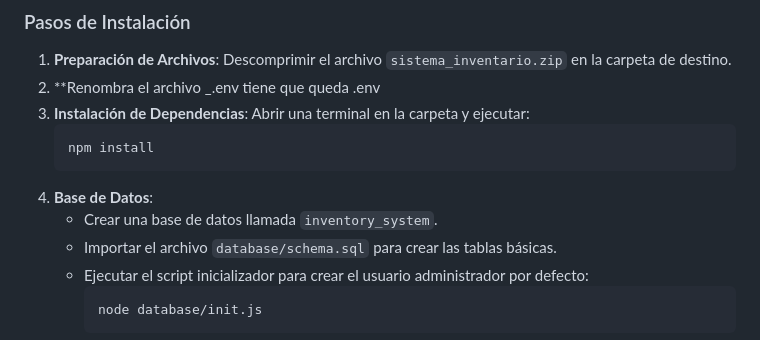
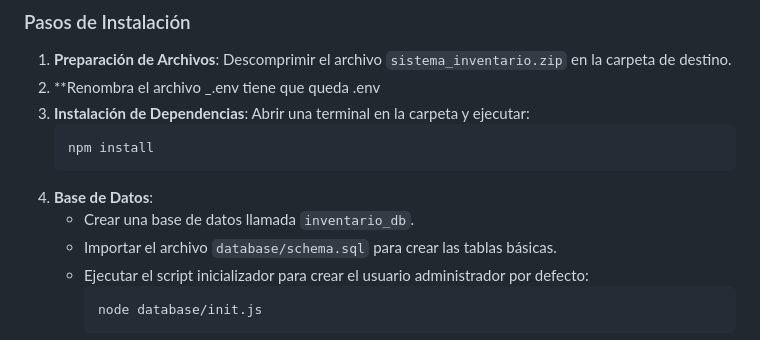
Before and after one commit to maguicta/Sistema_de_Inventario, a Markdown page: README.md, the part around the change. Rendered like a GitHub page.

Commit message:
Update database name from 'inventory_system' to 'inventario_db'

````diff
--- a/README.md
+++ b/README.md
@@ -20,7 +20,7 @@ Este documento proporciona una guía completa para la instalación técnica y el
    npm install
    ```
 4. **Base de Datos**:
-   - Crear una base de datos llamada `inventory_system`.
+   - Crear una base de datos llamada `inventario_db`.
    - Importar el archivo `database/schema.sql` para crear las tablas básicas.
    - Ejecutar el script inicializador para crear el usuario administrador por defecto:
      ```bash
````
